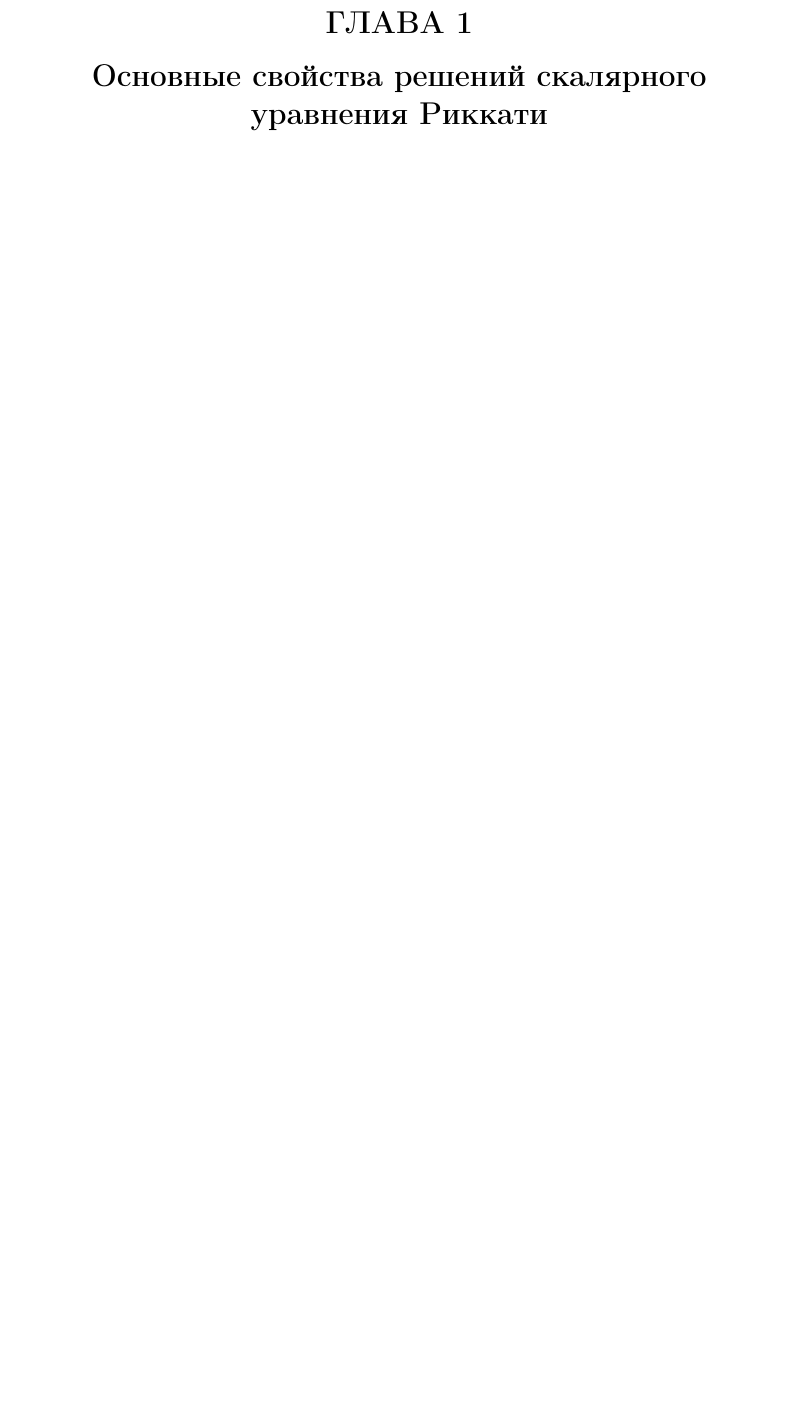
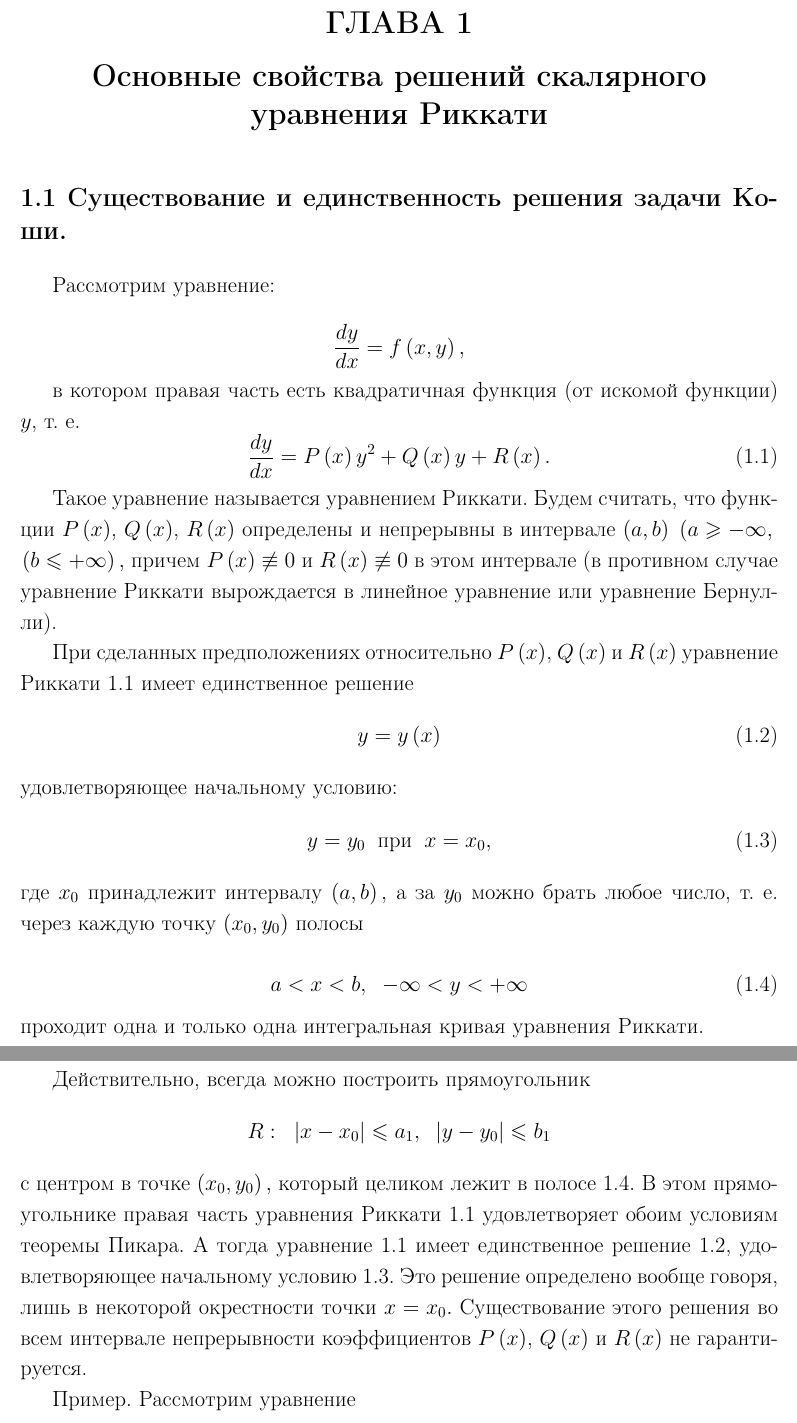
Before and after one commit to anshpak/coursework, a LaTeX document (main.tex, which reads work.tex): part of page 4 of 7 before the commit and two parts of pages 4 and 5 of 8 after it, the two joined at a grey line, cut so that both start at the same text, the shorter picture padded with empty space. Compiled offline with pdfLaTeX.

Commit message:
feat: add first part of the first chapter

```diff
--- a/work.tex
+++ b/work.tex
@@ -1,2 +1,35 @@
 \chapter{Основные свойства решений скалярного уравнения Риккати}
-%\section{Тут может быть заголовок 1.}%
+
+\section{Существование и единственность решения задачи Коши.}
+Рассмотрим уравнение:
+
+$$\dfrac{dy}{dx} = f \left( x, y \right),$$
+
+в котором правая часть есть квадратичная функция (от искомой функции) $y$, т. е.
+\begin{equation}  \label{eq:one_one}
+    \dfrac{dy}{dx} = P \left( x \right) y^2 + Q \left( x \right) y + R \left( x \right).
+\end{equation}
+
+Такое уравнение называется уравнением Риккати. Будем считать, что функции $P \left( x \right)$, $Q \left( x \right)$, $R \left( x \right)$ определены и непрерывны в интервале $\left( a, b \right) \; \left( a \geqslant -\infty,\right.$ $\left.( b \leqslant +\infty \right),$ причем $P \left( x \right) \not\equiv 0$ и $R \left( x \right) \not\equiv 0$ в этом интервале (в противном случае уравнение Риккати вырождается в линейное уравнение или уравнение Бернулли).
+
+При сделанных предположениях относительно $P \left( x \right)$, $Q \left( x \right)$ и $R \left( x \right)$ уравнение Риккати \ref{eq:one_one} имеет единственное решение
+\begin{equation}  \label{eq:one_two}
+    y = y \left( x \right)
+\end{equation}
+удовлетворяющее начальному условию:
+\begin{equation}  \label{eq:one_three}
+    y = y_{0} \; \; \text{при} \; \; x = x_{0},
+\end{equation}
+где $x_{0}$ принадлежит интервалу $\left( a, b \right),$ а за $y_{0}$ можно брать любое число, т. е. через каждую точку $\left( x_{0}, y_{0} \right)$ полосы
+
+\begin{equation}  \label{eq:one_four}
+    a < x < b, \; \; -\infty < y < +\infty
+\end{equation}
+проходит одна и только одна интегральная кривая уравнения Риккати.
+
+Действительно, всегда можно построить прямоугольник
+$$ R: \; \; \left| x - x_{0} \right| \leqslant a_{1}, \; \; \left| y - y_{0} \right| \leqslant b_{1}$$
+с центром в точке $\left( x_{0}, y_{0} \right),$ который целиком лежит в полосе \ref{eq:one_four}. В этом прямоугольнике правая часть уравнения Риккати \ref{eq:one_one} удовлетворяет обоим условиям теоремы Пикара. А тогда уравнение \ref{eq:one_one} имеет единственное решение \ref{eq:one_two}, удовлетворяющее начальному условию \ref{eq:one_three}. Это решение определено вообще говоря, лишь в некоторой окрестности точки $x = x_{0}.$ Существование этого решения во всем интервале непрерывности коэффициентов $P \left( x \right)$, $Q \left( x \right)$ и $R \left( x \right)$ не гарантируется.
+
+Пример. Рассмотрим уравнение
+$$y' = y^{2} - 2 y + 1.$$
```
Also changed, not shown: work.tex (6 more changed lines).
